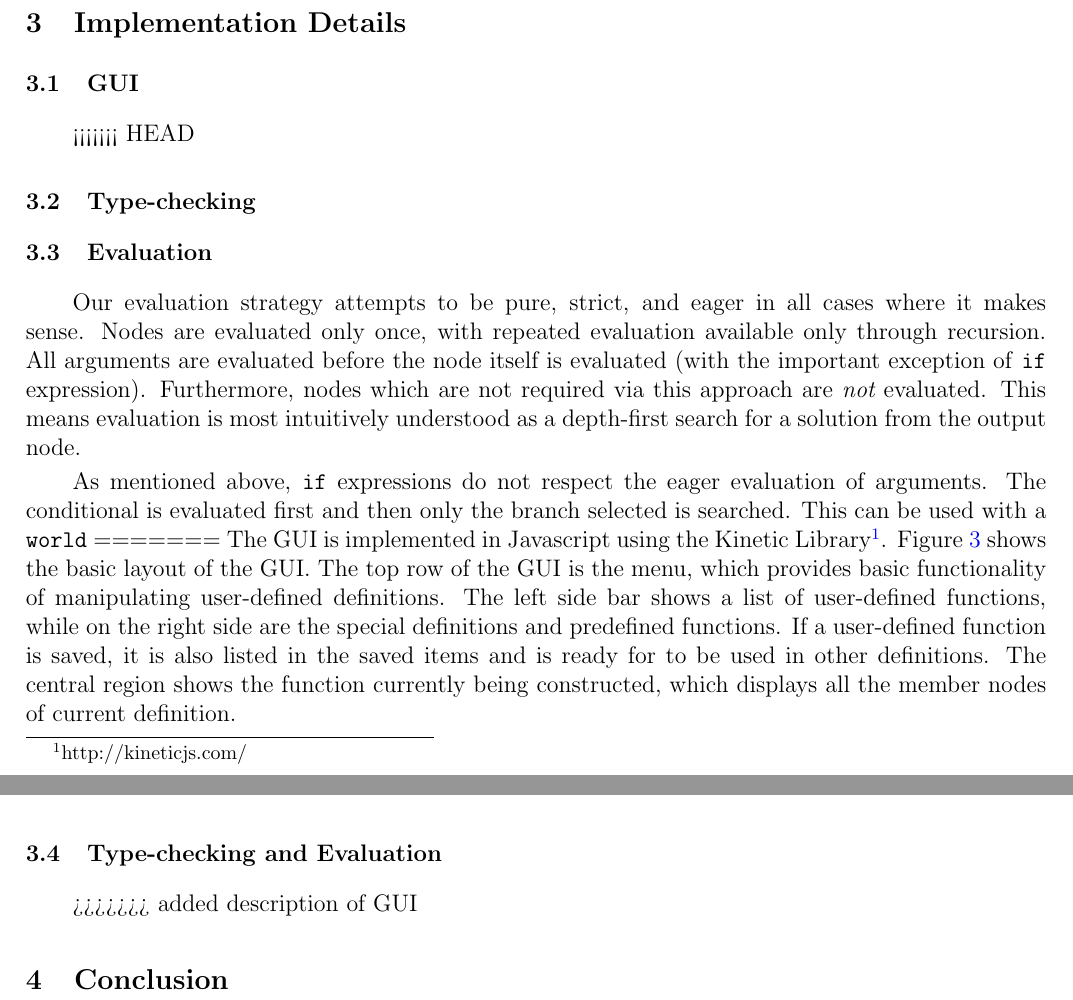
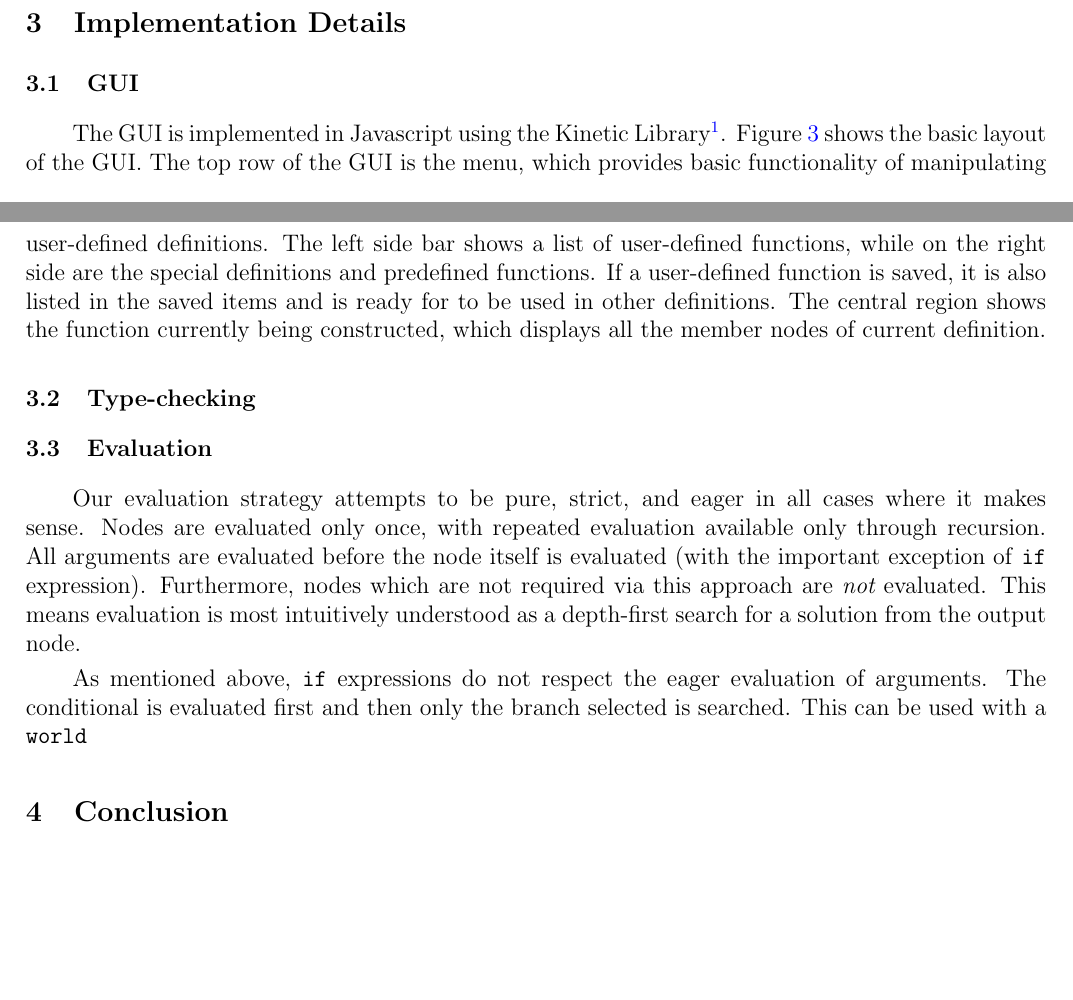
Before and after one commit to ras0219/l2d, a LaTeX document (report/report.tex): two parts of pages 3 and 4 of 4, joined at a grey line, cut so that both start at the same text, the shorter picture padded with empty space. Compiled offline with pdfLaTeX.

Commit message:
resolved conflict in report.

```diff
--- a/report/report.tex
+++ b/report/report.tex
@@ -102,18 +103,13 @@ A node in the body of a definition can be a reference to a user-defined definiti
 \caption{Reference to saved items. The definition of \code{identity} is shown in Figure~\ref{fig:defbody}.}\label{fig:ref}
 \end{figure}
 
+
 \subsection{Type-checking and Evaluation}
+
 
 
 \section{Implementation Details}
 \subsection{GUI}
-<<<<<<< HEAD
-\subsection{Type-checking}
-\subsection{Evaluation}
-Our evaluation strategy attempts to be pure, strict, and eager in all cases where it makes sense. Nodes are evaluated only once, with repeated evaluation available only through recursion. All arguments are evaluated before the node itself is evaluated (with the important exception of \code{if} expression). Furthermore, nodes which are not required via this approach are {\em not} evaluated. This means evaluation is most intuitively understood as a depth-first search for a solution from the output node.
-
-As mentioned above, \code{if} expressions do not respect the eager evaluation of arguments. The conditional is evaluated first and then only the branch selected is searched. This can be used with a \code{world}
-=======
 The GUI is implemented in Javascript using the Kinetic Library\footnote{http://kineticjs.com/}. Figure~\ref{fig:gui} shows the basic layout of the GUI.
 \begin{figure}[h]
 \center
@@ -122,8 +118,12 @@ The GUI is implemented in Javascript using the Kinetic Library\footnote{http://k
 \end{figure}
 The top row of the GUI is the menu, which provides basic functionality of manipulating user-defined definitions. The left side bar shows a list of user-defined functions, while on the right side are the special definitions and predefined functions. If a user-defined function is saved, it is also listed in the saved items and is ready for to be used in other definitions. The central region shows the function currently being constructed, which displays all the member nodes of current definition.
 
-\subsection{Type-checking and Evaluation}
->>>>>>> added description of GUI
+\subsection{Type-checking}
+\subsection{Evaluation}
+Our evaluation strategy attempts to be pure, strict, and eager in all cases where it makes sense. Nodes are evaluated only once, with repeated evaluation available only through recursion. All arguments are evaluated before the node itself is evaluated (with the important exception of \code{if} expression). Furthermore, nodes which are not required via this approach are {\em not} evaluated. This means evaluation is most intuitively understood as a depth-first search for a solution from the output node.
+
+As mentioned above, \code{if} expressions do not respect the eager evaluation of arguments. The conditional is evaluated first and then only the branch selected is searched. This can be used with a \code{world}
+
 \section{Conclusion}
 
 \end{document}
```
Also changed, not shown: report/report.tex (3 more changed lines).
